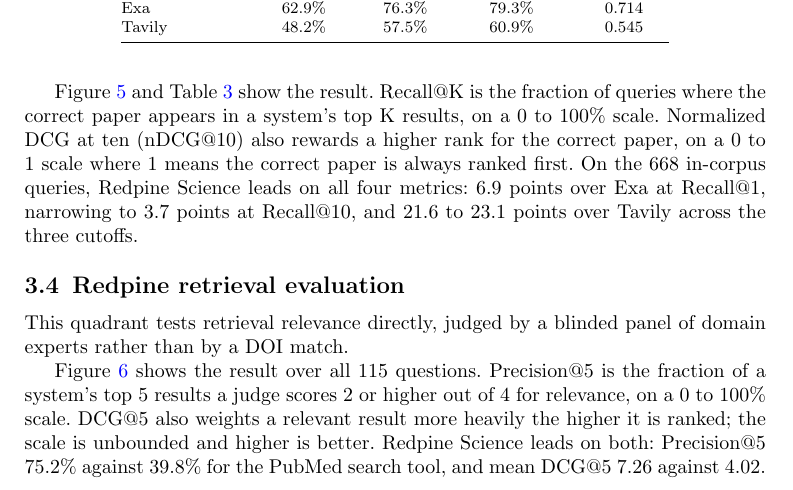
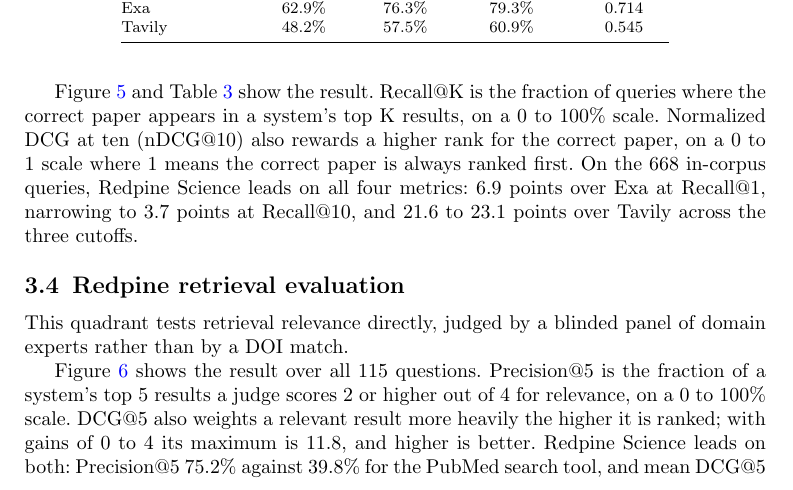
Before and after one commit to leonoravesterbacka/Redpine-Science, a LaTeX paper (main.tex): part of page 12 of 19, cut so that both start at the same text. Compiled offline with pdfLaTeX.

Commit message:
fix(results): DCG@5 is bounded as actually run, not unbounded
Another agent caught this reviewing the paper against the release code:
with K fixed at 5 and gains capped at the rubric's 0-4 max, DCG@5's
maximum is 4 * (1 + 1/log2(3) + 1/log2(4) + 1/log2(5) + 1/log2(6)) =
11.79, not unbounded. Verified independently before fixing: the formula
gives exactly 11.793836..., and two PubMed queries in the actual
per-query data (fig_quadrant4_combined.py's PER_QUERY_DCG) hit that
ceiling exactly. 'Unbounded' is true of DCG as a general IR metric (no
inherent cutoff or gain cap) but not of this metric as implemented here.
Reported 7.26/4.02 means are unaffected -- only this one sentence was
wrong.

Co-Authored-By: Claude Sonnet 5 <noreply@anthropic.com>

```diff
--- a/main.tex
+++ b/main.tex
@@ -677,8 +677,8 @@
 shows the result over all 115 questions.
 Precision@5 is the fraction of a system's top 5 results a judge scores 2 or higher out
 of 4 for relevance, on a 0 to 100\% scale.
-DCG@5 also weights a relevant result more heavily the higher it is ranked; the scale is
-unbounded and higher is better. Redpine Science leads on both: Precision@5 75.2\%
+DCG@5 also weights a relevant result more heavily the higher it is ranked; with gains of
+0 to 4 its maximum is 11.8, and higher is better. Redpine Science leads on both: Precision@5 75.2\%
 against 39.8\% for the PubMed search tool, and mean DCG@5 7.26 against 4.02. Mean relevance per judged
 result is 2.43 against 1.38 on the 0 to 4 scale. Agreement between the two panelists
 who judged the same set of questions
```
